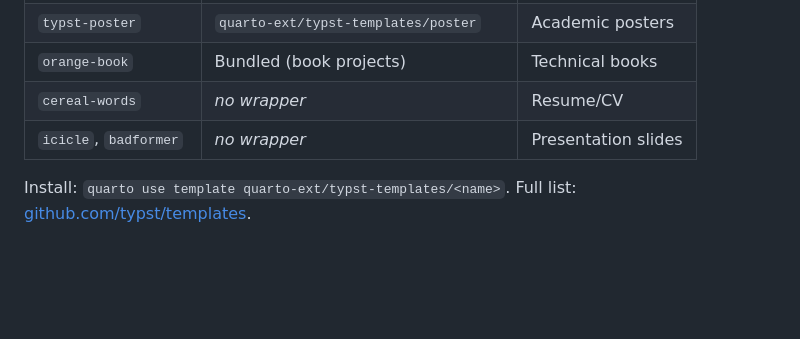
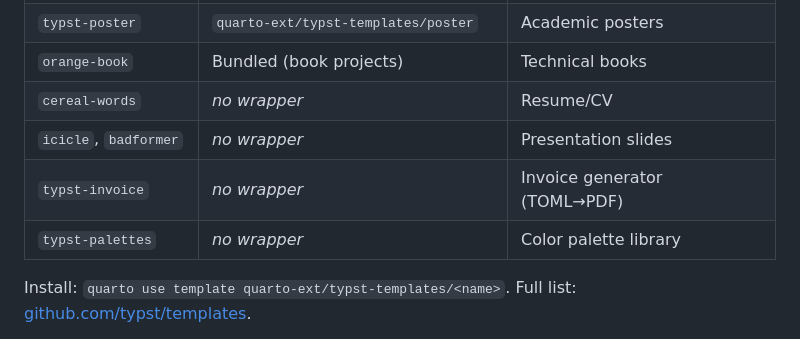
Before and after one commit to theAfricanQuant/quarto-authoring, a Markdown page: SKILL.md, the part around the change. GitHub-like rendering; blank space fills up the shorter version.

Commit message:
Add typst-invoice and typst-palettes to templates table

```diff
--- a/SKILL.md
+++ b/SKILL.md
@@ -829,6 +829,8 @@ Content with gray background.
 | `orange-book` | Bundled (book projects) | Technical books |
 | `cereal-words` | *no wrapper* | Resume/CV |
 | `icicle`, `badformer` | *no wrapper* | Presentation slides |
+| `typst-invoice` | *no wrapper* | Invoice generator (TOML→PDF) |
+| `typst-palettes` | *no wrapper* | Color palette library |
 
 Install: `quarto use template quarto-ext/typst-templates/<name>`. Full list: [github.com/typst/templates](https://github.com/typst/templates).
 
```
